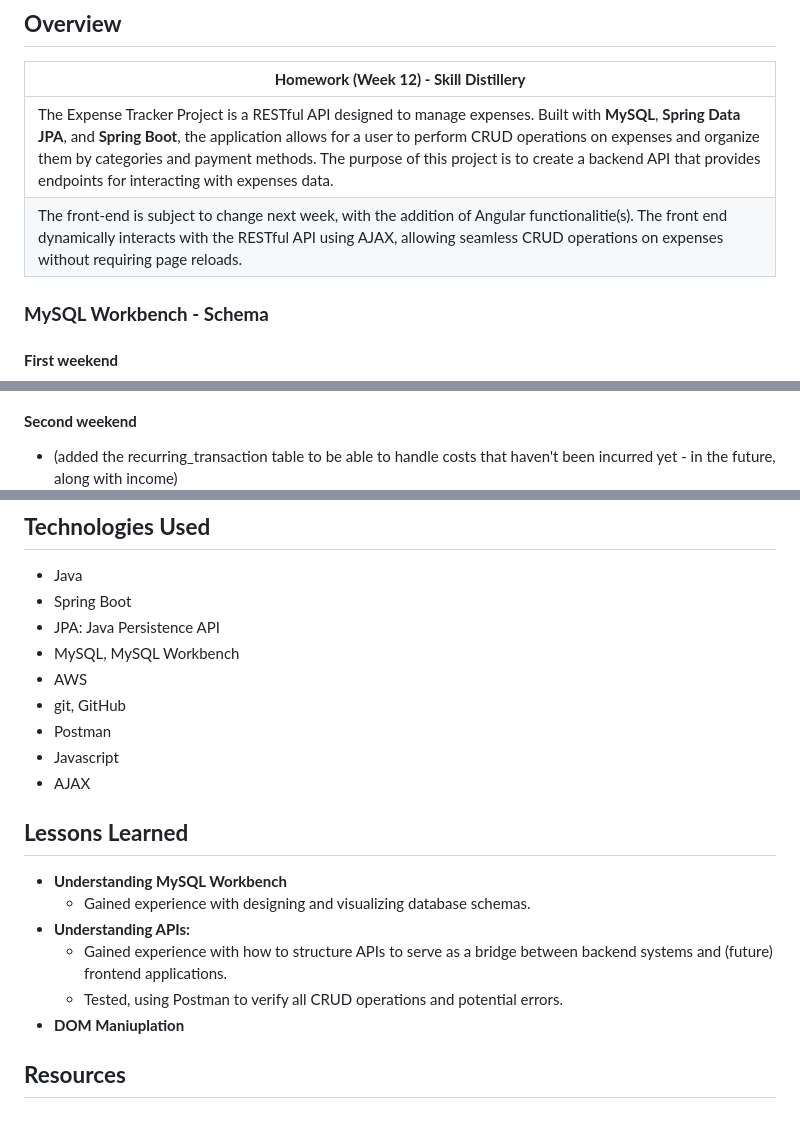
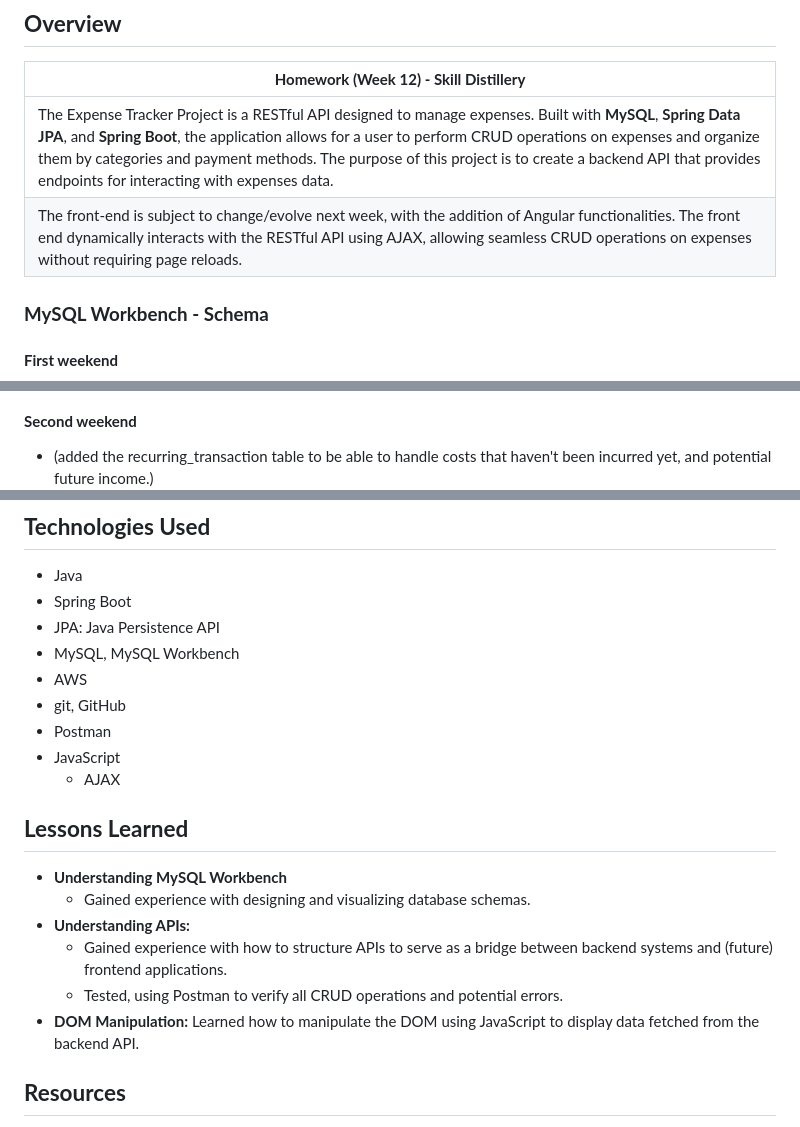
Before and after one commit to Justdenton/EventTrackerProject, a Markdown page: README.md, 3 parts joined by grey strips. Drawn GitHub-style.

Commit message:
README typo

```diff
--- a/README.md
+++ b/README.md
@@ -5,13 +5,13 @@
 | **Homework (Week 12) - Skill Distillery** |
 |-------------------------------------------|
 | The Expense Tracker Project is a RESTful API designed to manage expenses. Built with **MySQL**, **Spring Data JPA**, and **Spring Boot**, the application allows for a user to perform CRUD operations on expenses and organize them by categories and payment methods. The purpose of this project is to create a backend API that provides endpoints for interacting with expenses data. |
-| The front-end is subject to change next week, with the addition of Angular functionalitie(s). The front end dynamically interacts with the RESTful API using AJAX, allowing seamless CRUD operations on expenses without requiring page reloads. |
+| The front-end is subject to change/evolve next week, with the addition of Angular functionalities. The front end dynamically interacts with the RESTful API using AJAX, allowing seamless CRUD operations on expenses without requiring page reloads. |
 
 ### **MySQL Workbench - Schema**
 #### **First weekend**
 ![Database Schema](./images/event_tracker_schema_wide.png)
 #### **Second weekend**
-- (added the recurring_transaction table to be able to handle costs that haven't been incurred yet - in the future, along with income)
+- (added the recurring_transaction table to be able to handle costs that haven't been incurred yet, and potential future income.)
 ![Database Schema](./images/event_tracker_schema_recurring_addition.png)
 
 
@@ -47,8 +47,8 @@
 - AWS
 - git, GitHub
 - Postman
-- Javascript
-- AJAX
+- JavaScript
+  - AJAX
 
 ## **Lessons Learned**
 - **Understanding MySQL Workbench**
@@ -56,7 +56,7 @@
 - **Understanding APIs:**
   - Gained experience with how to structure APIs to serve as a bridge between backend systems and (future) frontend applications.
   - Tested, using Postman to verify all CRUD operations and potential errors.
-- **DOM Maniuplation**
+- **DOM Manipulation:** Learned how to manipulate the DOM using JavaScript to display data fetched from the backend API.
 
 ## **Resources**
 - https://github.com/SkillDistillery/SD44/blob/main/rest/EventTracker/README.md
```
